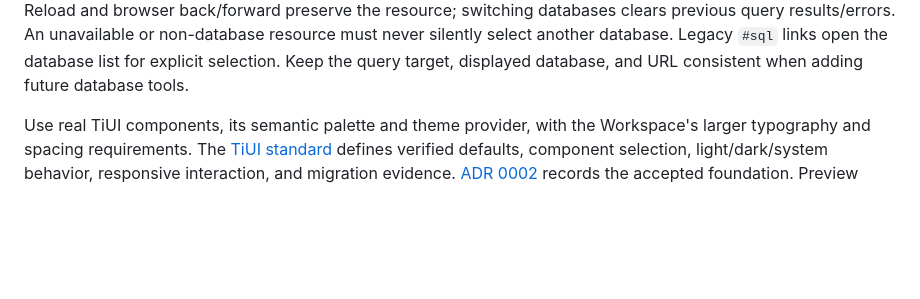
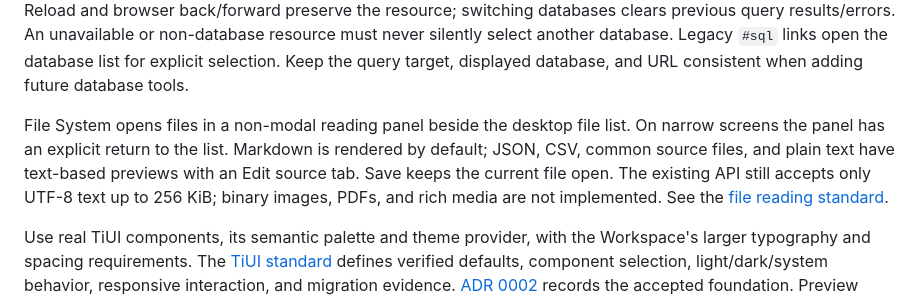
Before and after one commit to mem9-ai/tidb-agentspace, a Markdown page: docs/architecture.md, the part around the change. Rendered like a GitHub page; blank space fills up the shorter version.

```diff
--- a/docs/architecture.md
+++ b/docs/architecture.md
@@ -64,6 +64,13 @@ browser back/forward preserve the resource; switching databases clears previous
 results/errors. An unavailable or non-database resource must never silently select another
 database. Legacy `#sql` links open the database list for explicit selection. Keep the query
 target, displayed database, and URL consistent when adding future database tools.
+
+File System opens files in a non-modal reading panel beside the desktop file list. On narrow
+screens the panel has an explicit return to the list. Markdown is rendered by default;
+JSON, CSV, common source files, and plain text have text-based previews with an Edit source
+tab. Save keeps the current file open. The existing API still accepts only UTF-8 text up to
+256 KiB; binary images, PDFs, and rich media are not implemented. See the
+[file reading standard](standards/tiui-design-system.md#theme-responsive-behavior-and-interaction).
 
 Use real TiUI components, its semantic palette and theme provider, with the Workspace's
 larger typography and spacing requirements. The [TiUI standard](standards/tiui-design-system.md)
```
Also changed, not shown: docs/file-preview-verification.md (added, +55 -0 lines), docs/standards/tiui-design-system.md (+11 -0 lines), docs/screenshots/files-sidebar-dark-1280.png (added), docs/screenshots/files-sidebar-dark-390.png (added), docs/screenshots/files-sidebar-light-1280.png (added), docs/screenshots/files-sidebar-light-390.png (added), 9 other files.
